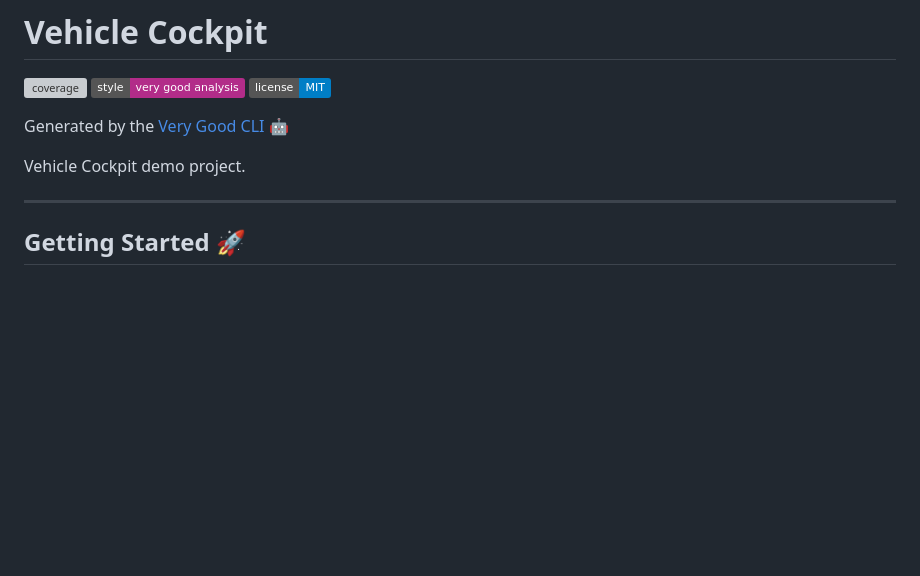
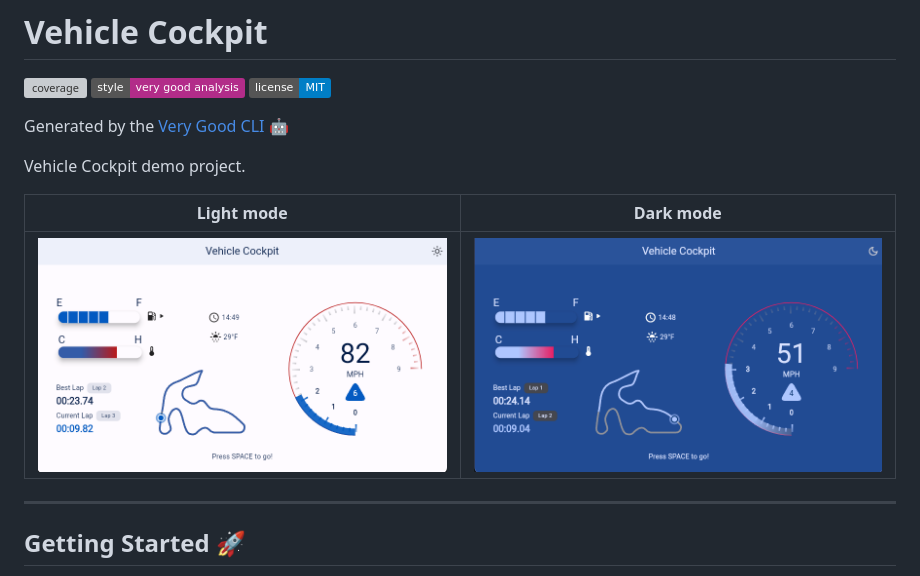
Before and after one commit to VGVentures/vehicle_cockpit, a Markdown page: README.md, the part around the change. Rendered like a GitHub page; pictures changed too: assets/example_dark.png (added), assets/example_light.png (added); badges without logos; blank space fills up the shorter version; grey boxes are pictures that could not be loaded.

Commit message:
docs: add screenshots to readme

```diff
--- a/README.md
+++ b/README.md
@@ -7,6 +7,10 @@
 Generated by the [Very Good CLI][very_good_cli_link] 🤖
 
 Vehicle Cockpit demo project.
+
+| Light mode | Dark mode |
+| -------- | ------- |
+| ![example_light](./assets/example_light.png) | ![example_dark](./assets/example_dark.png) |
 
 ---
 
```
